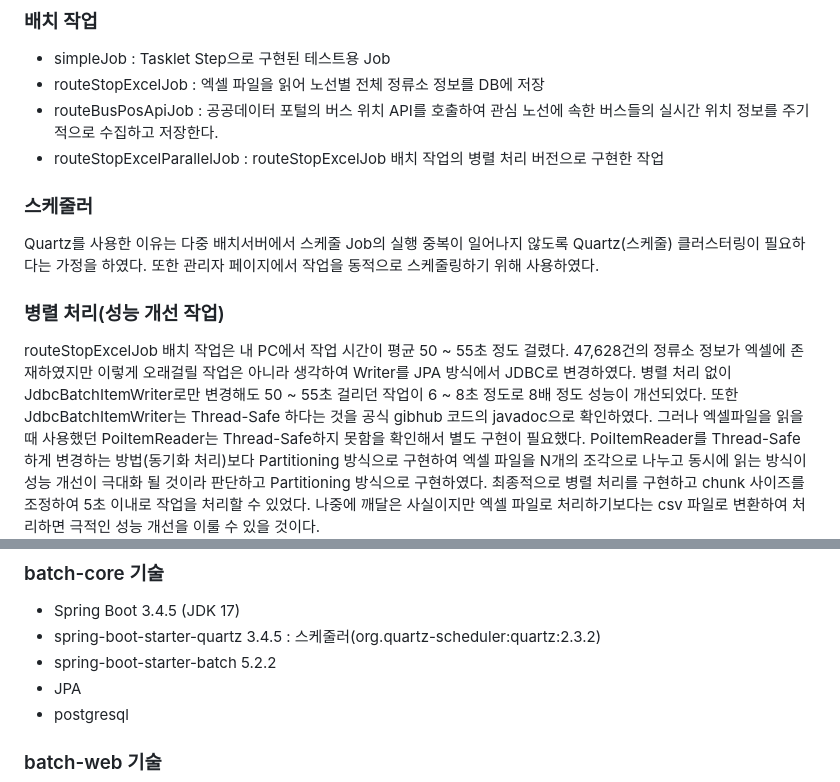
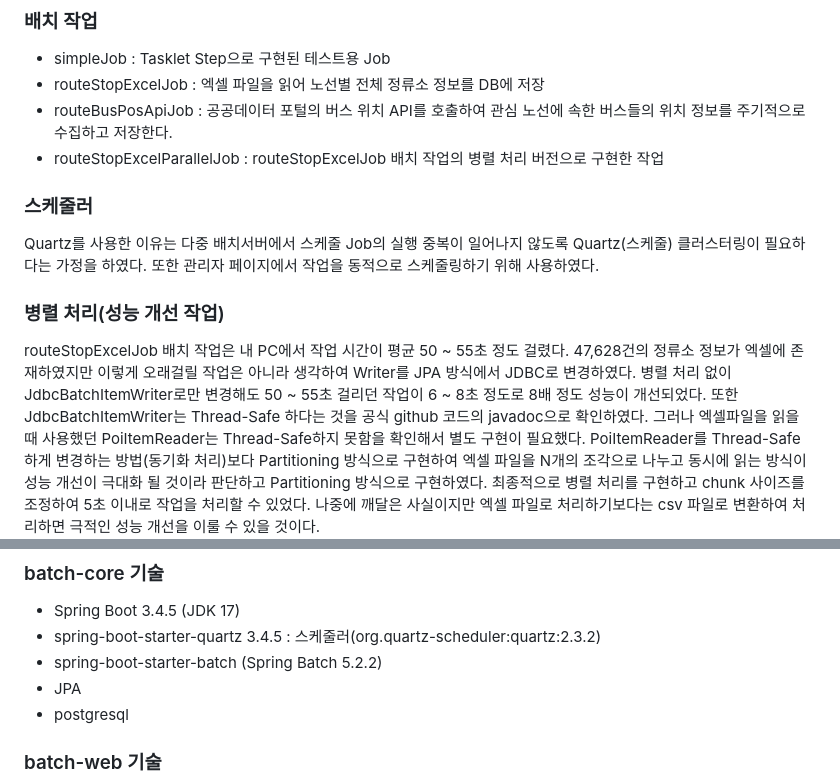
Before and after one commit to gr1993/batch-runner, a Markdown page: README.md, 2 parts joined by grey strips. GitHub-like rendering.

Commit message:
docs: 오타 수정

```diff
--- a/README.md
+++ b/README.md
@@ -35,7 +35,7 @@
 ### 배치 작업
 * simpleJob : Tasklet Step으로 구현된 테스트용 Job
 * routeStopExcelJob : 엑셀 파일을 읽어 노선별 전체 정류소 정보를 DB에 저장
-* routeBusPosApiJob : 공공데이터 포털의 버스 위치 API를 호출하여 관심 노선에 속한 버스들의 실시간 위치 정보를 주기적으로 수집하고 저장한다.
+* routeBusPosApiJob : 공공데이터 포털의 버스 위치 API를 호출하여 관심 노선에 속한 버스들의 위치 정보를 주기적으로 수집하고 저장한다.
 * routeStopExcelParallelJob : routeStopExcelJob 배치 작업의 병렬 처리 버전으로 구현한 작업
 
 ### 스케줄러
@@ -46,7 +46,7 @@ Quartz를 사용한 이유는 다중 배치서버에서 스케줄 Job의 실행
 routeStopExcelJob 배치 작업은 내 PC에서 작업 시간이 평균 50 ~ 55초 정도 걸렸다. 47,628건의 정류소 정보가 엑셀에
 존재하였지만 이렇게 오래걸릴 작업은 아니라 생각하여 Writer를 JPA 방식에서 JDBC로 변경하였다.
 병렬 처리 없이 JdbcBatchItemWriter로만 변경해도 50 ~ 55초 걸리던 작업이 6 ~ 8초 정도로 8배 정도 성능이 개선되었다.
-또한 JdbcBatchItemWriter는 Thread-Safe 하다는 것을 공식 gibhub 코드의 javadoc으로 확인하였다.
+또한 JdbcBatchItemWriter는 Thread-Safe 하다는 것을 공식 github 코드의 javadoc으로 확인하였다.
 그러나 엑셀파일을 읽을 때 사용했던 PoiItemReader는 Thread-Safe하지 못함을 확인해서 별도 구현이 필요했다.
 PoiItemReader를 Thread-Safe 하게 변경하는 방법(동기화 처리)보다 Partitioning 방식으로 구현하여 엑셀 파일을 N개의
 조각으로 나누고 동시에 읽는 방식이 성능 개선이 극대화 될 것이라 판단하고 Partitioning 방식으로 구현하였다.
@@ -73,7 +73,7 @@ PoiItemReader를 Thread-Safe 하게 변경하는 방법(동기화 처리)보다
 ### batch-core 기술
 * Spring Boot 3.4.5 (JDK 17)
 * spring-boot-starter-quartz 3.4.5 : 스케줄러(org.quartz-scheduler:quartz:2.3.2)
-* spring-boot-starter-batch 5.2.2
+* spring-boot-starter-batch (Spring Batch 5.2.2)
 * JPA
 * postgresql
 
```
